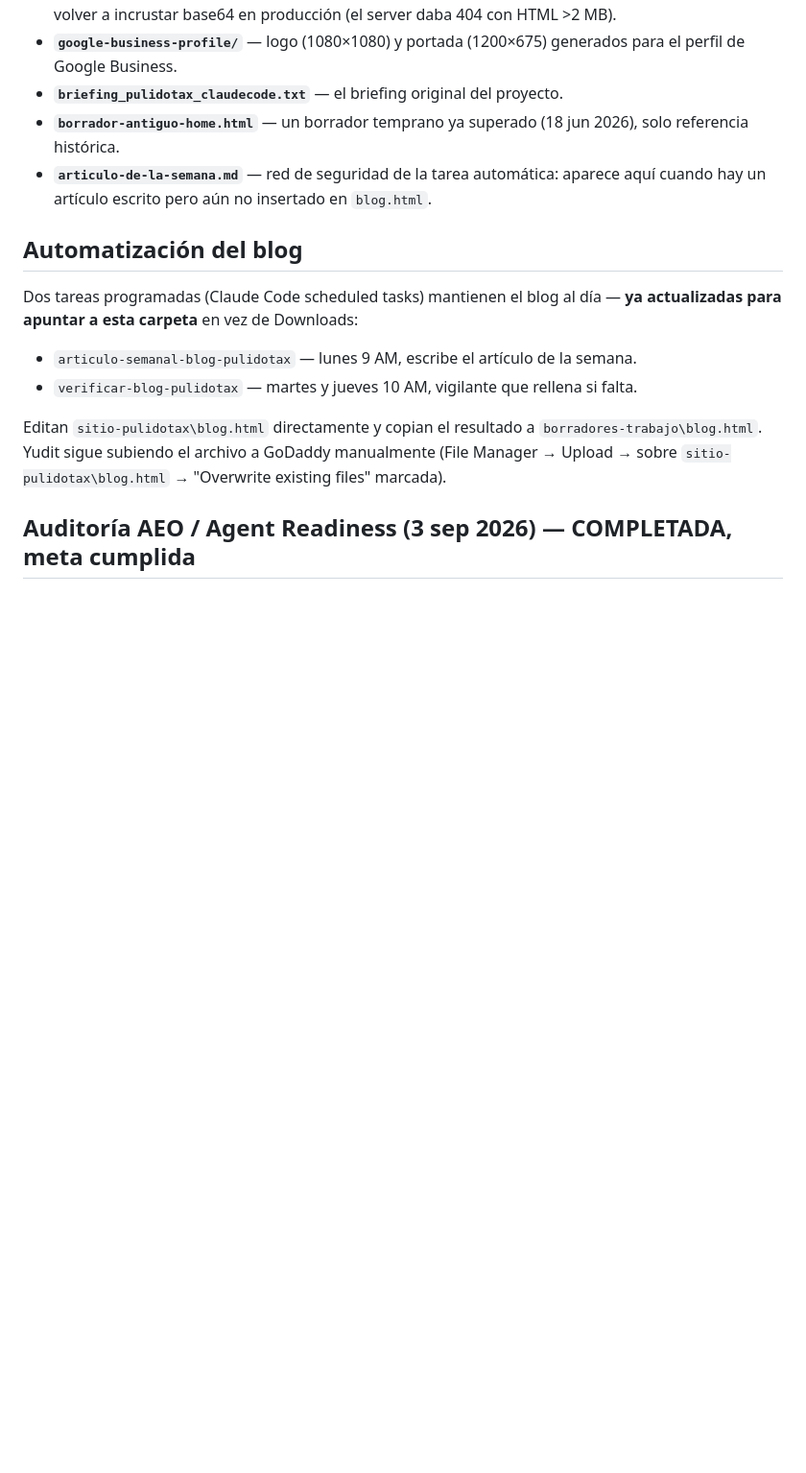
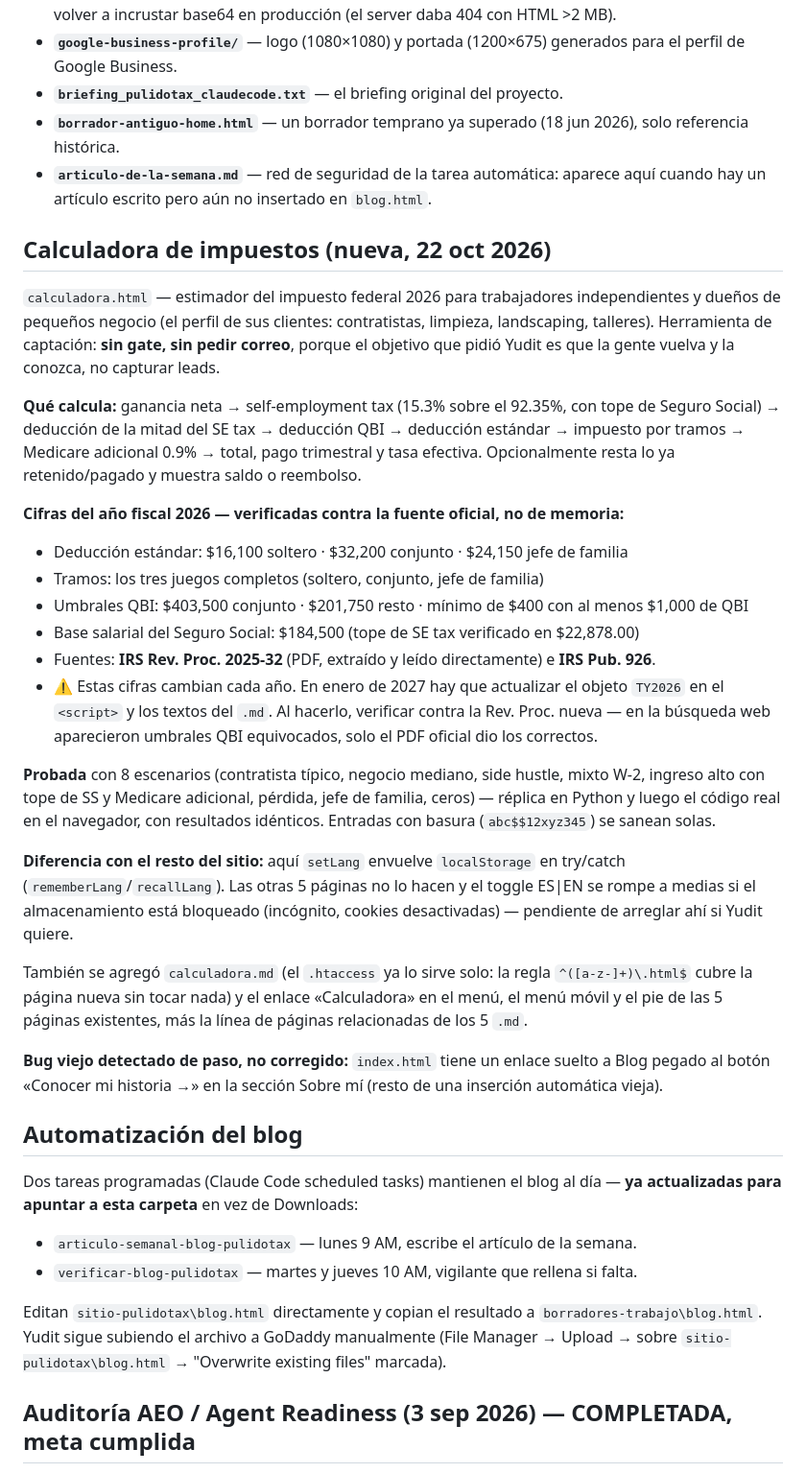
Before and after one commit to ypulido87-lgtm/mi-proyecto, a Markdown page: projects/pulidotax-website/NOTES.md, the part around the change. Shown at 96% size. GitHub-like rendering; blank space fills up the shorter version.

Commit message:
auto-sync: projects\pulidotax-website\NOTES.md.tmp.4132.7f8bf9b041e0 actualizado 2026-10-22 21:12

```diff
--- a/projects/pulidotax-website/NOTES.md
+++ b/projects/pulidotax-website/NOTES.md
@@ -11,6 +11,27 @@ Antes vivía en `C:\Users\yudit\Downloads\`. Ahora todo el proyecto está aquí:
 - **`briefing_pulidotax_claudecode.txt`** — el briefing original del proyecto.
 - **`borrador-antiguo-home.html`** — un borrador temprano ya superado (18 jun 2026), solo referencia histórica.
 - **`articulo-de-la-semana.md`** — red de seguridad de la tarea automática: aparece aquí cuando hay un artículo escrito pero aún no insertado en `blog.html`.
+
+## Calculadora de impuestos (nueva, 22 oct 2026)
+`calculadora.html` — estimador del impuesto federal 2026 para trabajadores independientes y dueños de pequeños negocio (el perfil de sus clientes: contratistas, limpieza, landscaping, talleres). Herramienta de captación: **sin gate, sin pedir correo**, porque el objetivo que pidió Yudit es que la gente vuelva y la conozca, no capturar leads.
+
+**Qué calcula:** ganancia neta → self-employment tax (15.3% sobre el 92.35%, con tope de Seguro Social) → deducción de la mitad del SE tax → deducción QBI → deducción estándar → impuesto por tramos → Medicare adicional 0.9% → total, pago trimestral y tasa efectiva. Opcionalmente resta lo ya retenido/pagado y muestra saldo o reembolso.
+
+**Cifras del año fiscal 2026 — verificadas contra la fuente oficial, no de memoria:**
+- Deducción estándar: $16,100 soltero · $32,200 conjunto · $24,150 jefe de familia
+- Tramos: los tres juegos completos (soltero, conjunto, jefe de familia)
+- Umbrales QBI: $403,500 conjunto · $201,750 resto · mínimo de $400 con al menos $1,000 de QBI
+- Base salarial del Seguro Social: $184,500 (tope de SE tax verificado en $22,878.00)
+- Fuentes: **IRS Rev. Proc. 2025-32** (PDF, extraído y leído directamente) e **IRS Pub. 926**.
+- ⚠️ Estas cifras cambian cada año. En enero de 2027 hay que actualizar el objeto `TY2026` en el `<script>` y los textos del `.md`. Al hacerlo, verificar contra la Rev. Proc. nueva — en la búsqueda web aparecieron umbrales QBI equivocados, solo el PDF oficial dio los correctos.
+
+**Probada** con 8 escenarios (contratista típico, negocio mediano, side hustle, mixto W-2, ingreso alto con tope de SS y Medicare adicional, pérdida, jefe de familia, ceros) — réplica en Python y luego el código real en el navegador, con resultados idénticos. Entradas con basura (`abc$$12xyz345`) se sanean solas.
+
+**Diferencia con el resto del sitio:** aquí `setLang` envuelve `localStorage` en try/catch (`rememberLang`/`recallLang`). Las otras 5 páginas no lo hacen y el toggle ES|EN se rompe a medias si el almacenamiento está bloqueado (incógnito, cookies desactivadas) — pendiente de arreglar ahí si Yudit quiere.
+
+También se agregó `calculadora.md` (el `.htaccess` ya lo sirve solo: la regla `^([a-z-]+)\.html$` cubre la página nueva sin tocar nada) y el enlace «Calculadora» en el menú, el menú móvil y el pie de las 5 páginas existentes, más la línea de páginas relacionadas de los 5 `.md`.
+
+**Bug viejo detectado de paso, no corregido:** `index.html` tiene un enlace suelto a Blog pegado al botón «Conocer mi historia →» en la sección Sobre mí (resto de una inserción automática vieja).
 
 ## Automatización del blog
 Dos tareas programadas (Claude Code scheduled tasks) mantienen el blog al día — **ya actualizadas para apuntar a esta carpeta** en vez de Downloads:
```
